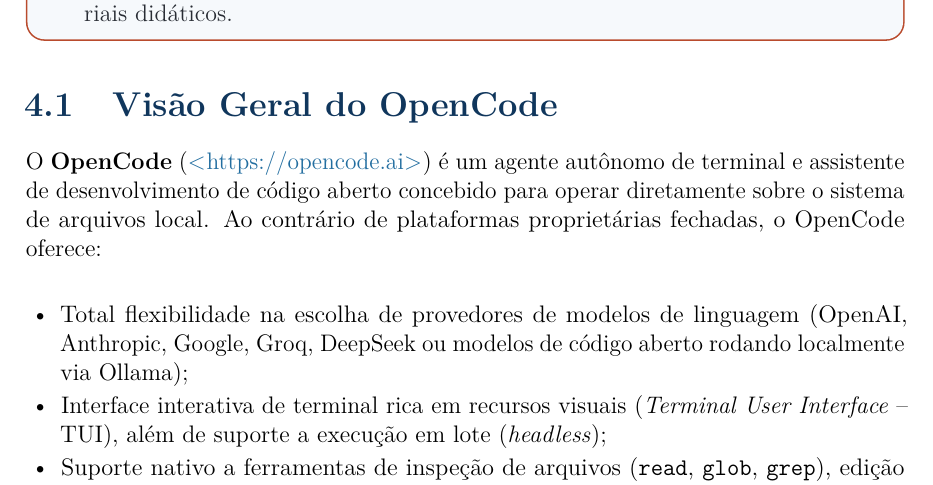
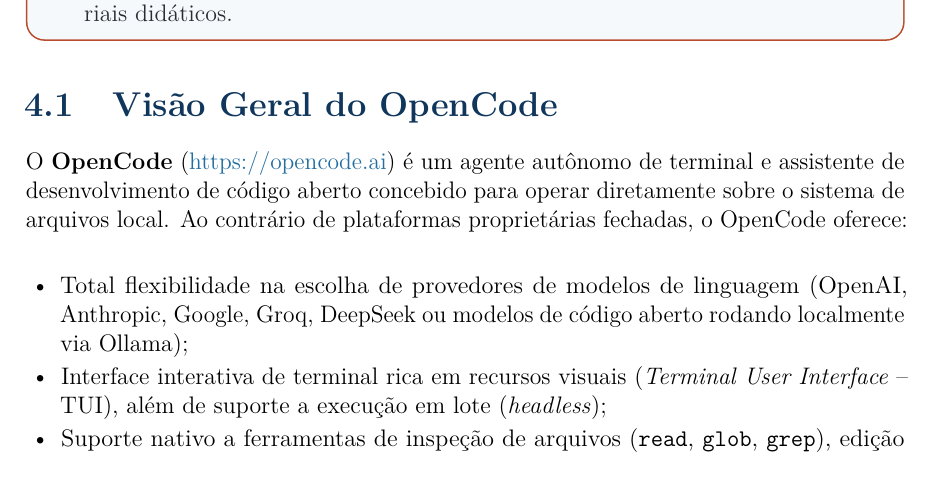
Before and after one commit to walternagai/skills-ia-educacao, a LaTeX book (manual/main.tex): part of page 21 of 62, cut so that both start at the same text. Compiled offline with pdfLaTeX.

Commit message:
docs: corrige colchetes angulares indesejados nos identificadores (abntex2cite UrlLeft/UrlRight) (v0.9.14)

```diff
--- a/manual/main.tex
+++ b/manual/main.tex
@@ -182,6 +182,11 @@
 % --- Citações no Formato ABNT ---
 \usepackage[alf]{abntex2cite}
 
+% O abntex2cite impoe os delimitadores < > ao comando \path (do pacote url),
+% exibindo <slug> ao inves de slug. Restauramos os delimitadores vazios.
+\def\UrlLeft{}
+\def\UrlRight{}
+
 % Ajuste no recuo do parágrafo
 \setlength{\parindent}{1.5cm}
 \setlength{\parskip}{0.3em}
```
Also changed, not shown: CHANGELOG.md, manual/main.pdf.
